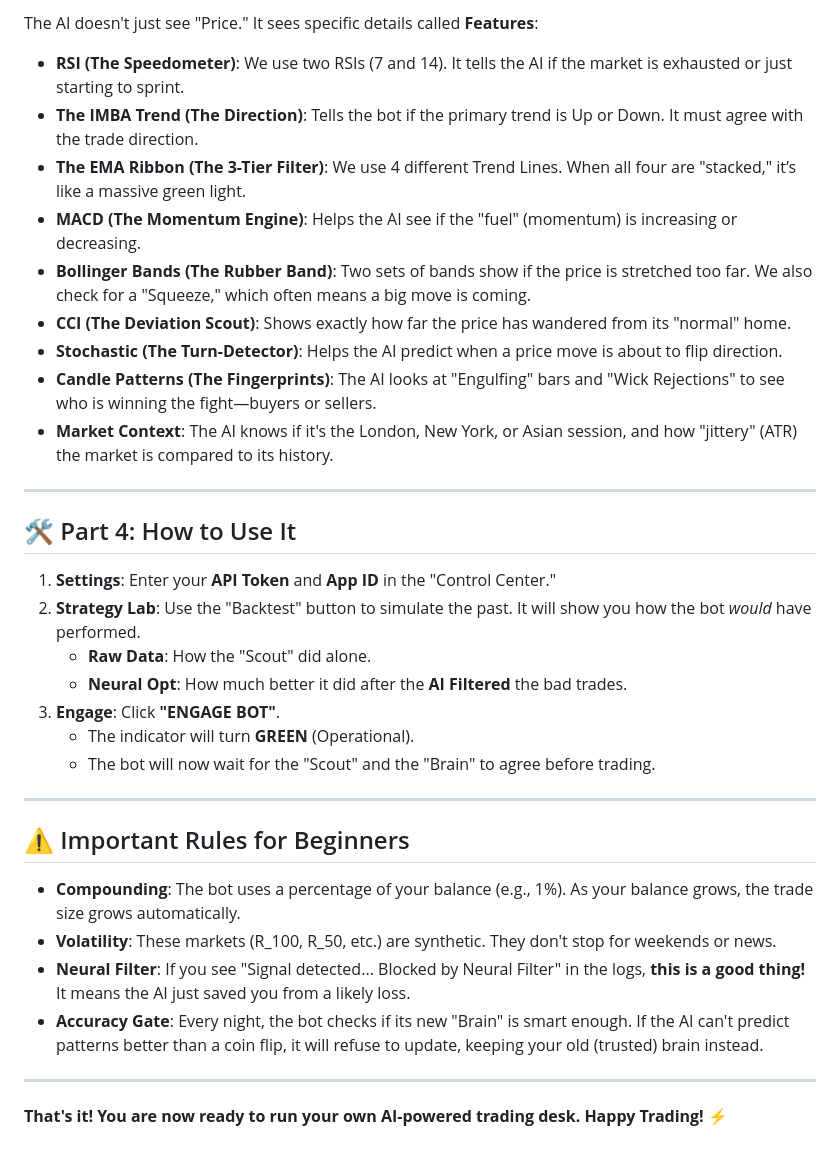
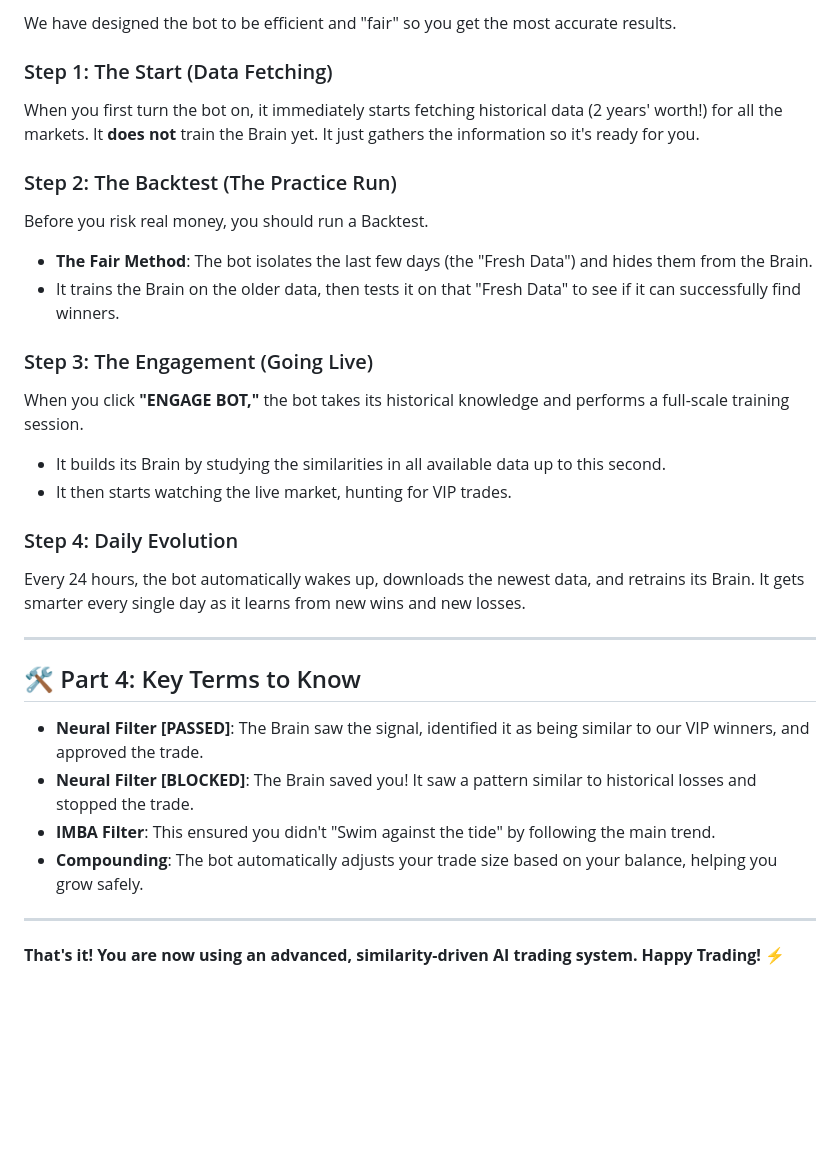
Before and after one commit to nicksjoezz/BOO, a Markdown page: fool.md, the part around one of its changes. Drawn GitHub-style; blank space fills up the shorter version.

```diff
--- a/fool.md
+++ b/fool.md
@@ -57,37 +46,31 @@ Imagine taking an exam. If you've already seen the answers, your high score is a
 
-The AI doesn't just see "Price." It sees specific details called **Features**:
+We have designed the bot to be efficient and "fair" so you get the most accurate results.
 
-*   **RSI (The Speedometer)**: We use two RSIs (7 and 14). It tells the AI if the market is exhausted or just starting to sprint.
-*   **The IMBA Trend (The Direction)**: Tells the bot if the primary trend is Up or Down. It must agree with the trade direction.
-*   **The EMA Ribbon (The 3-Tier Filter)**: We use 4 different Trend Lines. When all four are "stacked," it’s like a massive green light.
-*   **MACD (The Momentum Engine)**: Helps the AI see if the "fuel" (momentum) is increasing or decreasing.
-*   **Bollinger Bands (The Rubber Band)**: Two sets of bands show if the price is stretched too far. We also check for a "Squeeze," which often means a big move is coming.
-*   **CCI (The Deviation Scout)**: Shows exactly how far the price has wandered from its "normal" home.
-*   **Stochastic (The Turn-Detector)**: Helps the AI predict when a price move is about to flip direction.
-*   **Candle Patterns (The Fingerprints)**: The AI looks at "Engulfing" bars and "Wick Rejections" to see who is winning the fight—buyers or sellers.
-*   **Market Context**: The AI knows if it's the London, New York, or Asian session, and how "jittery" (ATR) the market is compared to its history.
+### Step 1: The Start (Data Fetching)
+When you first turn the bot on, it immediately starts fetching historical data (2 years' worth!) for all the markets. It **does not** train the Brain yet. It just gathers the information so it's ready for you.
+
+### Step 2: The Backtest (The Practice Run)
+Before you risk real money, you should run a Backtest.
+*   **The Fair Method**: The bot isolates the last few days (the "Fresh Data") and hides them from the Brain.
+*   It trains the Brain on the older data, then tests it on that "Fresh Data" to see if it can successfully find winners.
+
+### Step 3: The Engagement (Going Live)
+When you click **"ENGAGE BOT,"** the bot takes its historical knowledge and performs a full-scale training session.
+*   It builds its Brain by studying the similarities in all available data up to this second.
+*   It then starts watching the live market, hunting for VIP trades.
+
+### Step 4: Daily Evolution
+Every 24 hours, the bot automatically wakes up, downloads the newest data, and retrains its Brain. It gets smarter every single day as it learns from new wins and new losses.
 
 ---
 
-## 🛠 Part 4: How to Use It
+## 🛠 Part 4: Key Terms to Know
 
-1.  **Settings**: Enter your **API Token** and **App ID** in the "Control Center."
-2.  **Strategy Lab**: Use the "Backtest" button to simulate the past. It will show you how the bot *would* have performed.
-    *   **Raw Data**: How the "Scout" did alone.
-    *   **Neural Opt**: How much better it did after the **AI Filtered** the bad trades.
-3.  **Engage**: Click **"ENGAGE BOT"**.
-    *   The indicator will turn **GREEN** (Operational).
-    *   The bot will now wait for the "Scout" and the "Brain" to agree before trading.
+*   **Neural Filter [PASSED]**: The Brain saw the signal, identified it as being similar to our VIP winners, and approved the trade.
+*   **Neural Filter [BLOCKED]**: The Brain saved you! It saw a pattern similar to historical losses and stopped the trade.
+*   **IMBA Filter**: This ensured you didn't "Swim against the tide" by following the main trend.
+*   **Compounding**: The bot automatically adjusts your trade size based on your balance, helping you grow safely.
 
 ---
 
-## ⚠️ Important Rules for Beginners
-
-*   **Compounding**: The bot uses a percentage of your balance (e.g., 1%). As your balance grows, the trade size grows automatically.
-*   **Volatility**: These markets (R_100, R_50, etc.) are synthetic. They don't stop for weekends or news.
-*   **Neural Filter**: If you see "Signal detected... Blocked by Neural Filter" in the logs, **this is a good thing!** It means the AI just saved you from a likely loss.
-*   **Accuracy Gate**: Every night, the bot checks if its new "Brain" is smart enough. If the AI can't predict patterns better than a coin flip, it will refuse to update, keeping your old (trusted) brain instead.
-
----
-
-**That's it! You are now ready to run your own AI-powered trading desk. Happy Trading!** ⚡
+**That's it! You are now using an advanced, similarity-driven AI trading system. Happy Trading!** ⚡
```
Also changed, not shown: other parts of fool.md (+28 -39 lines).
